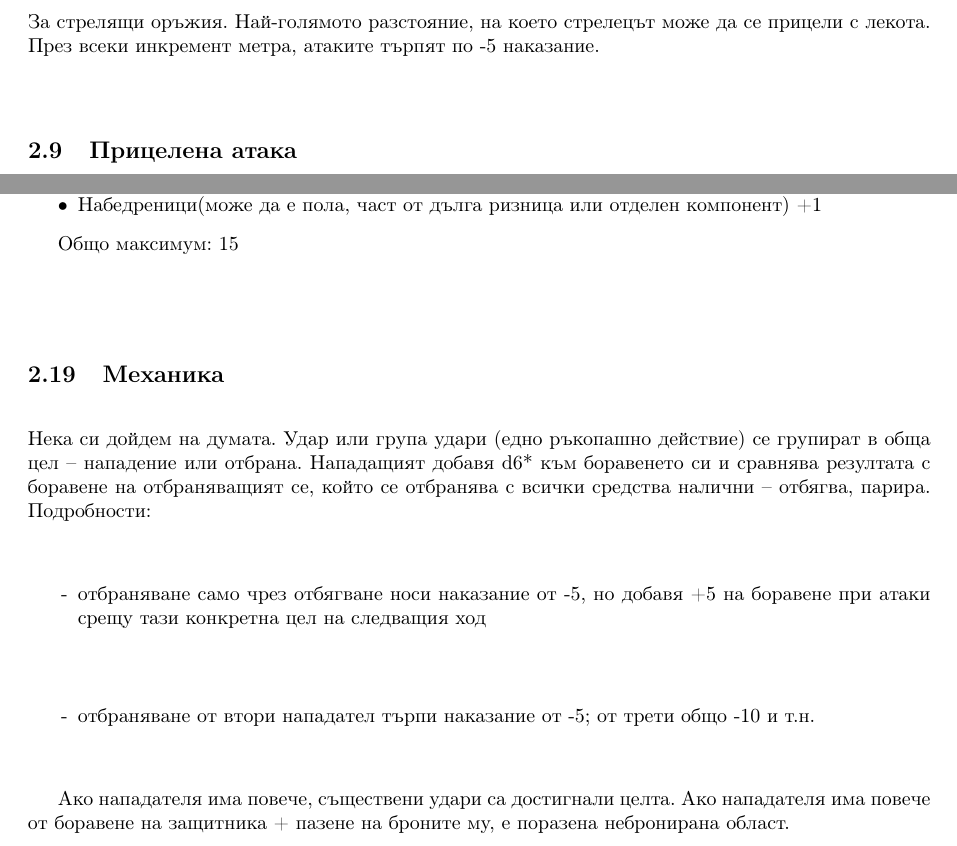
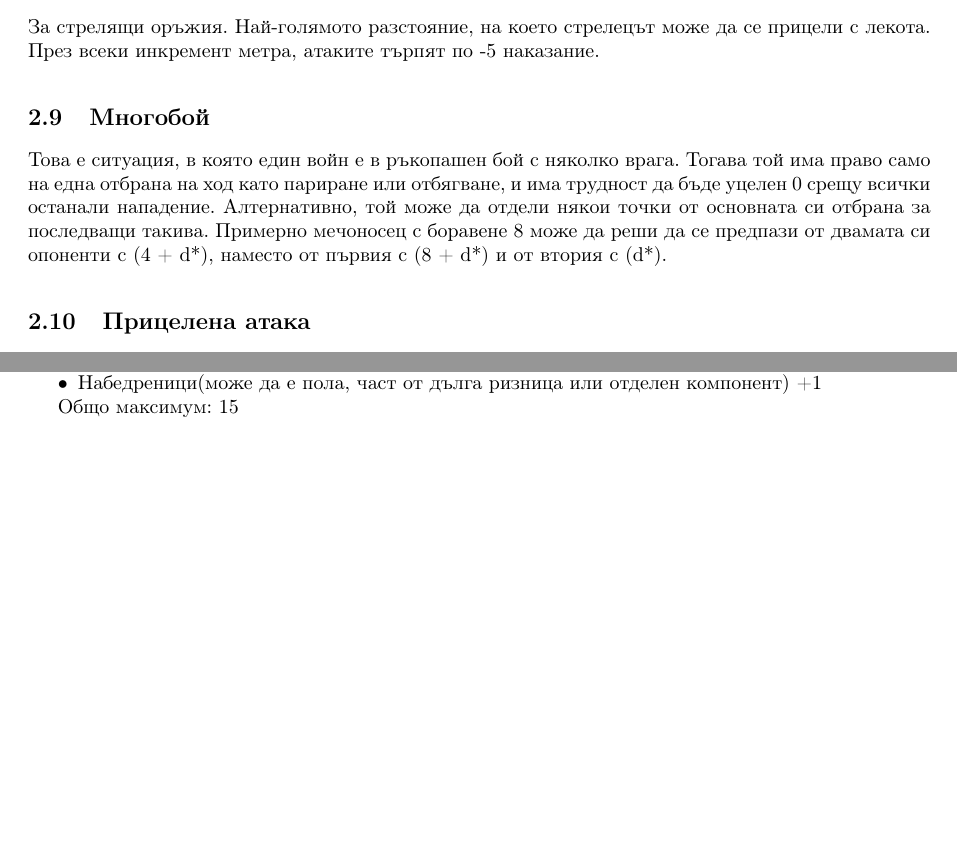
Before and after one commit to MiroslavVitkov/rpg, a LaTeX document (latex/elementaris-steampunk.tex, which reads latex/rules/combat.tex): two parts of pages 5 and 8 of 13, joined at a grey line, cut so that both start at the same text, the shorter picture padded with empty space. Compiled offline with pdfLaTeX.

Commit message:
Removed now unnecery section Combat Mechanics.

```diff
--- a/latex/rules/combat.tex
+++ b/latex/rules/combat.tex
@@ -130,6 +135,13 @@
 За стрелящи оръжия.
 Най-голямото разстояние, на което стрелецът може да се прицели с лекота.
 През всеки инкремент метра, атаките търпят по -5 наказание.
+
+
+\subsection{Многобой}
+Това е ситуация, в която един войн е в ръкопашен бой с няколко врага.
+Тогава той има право само на една отбрана на ход като париране или отбягване, и има трудност да бъде уцелен 0 срещу всички останали нападение.
+Алтернативно, той може да отдели някои точки от основната си отбрана за последващи такива.
+Примерно мечоносец с боравене 8 може да реши да се предпази от двамата си опоненти с (4 + d*), наместо от първия с (8 + d*) и от втория с (d*).
 
 
 \subsection{Прицелена атака}
@@ -311,18 +323,6 @@
 
 Общо максимум: 15
 
-\subsection{Механика}
-Нека си дойдем на думата.
-Удар или група удари (едно ръкопашно действие) се групират в обща цел – нападение или отбрана.
-Нападащият добавя d6* към боравенето си и сравнява резултата с боравене на отбраняващият се, който се отбранява с всички средства налични – отбягва, парира.
-Подробности:
-\begin{itemize}
-\item[-]{отбраняване само чрез отбягване носи наказание от -5, но добавя +5 на боравене при атаки срещу тази конкретна цел на следващия ход}
-\item[-]{отбраняване от втори нападател търпи наказание от -5; от трети общо -10 и т.н.}
-\end{itemize}
-
-Ако нападателя има повече, съществени удари са достигнали целта.
-Ако нападателя има повече от боравене на защитника + пазене на броните му, е поразена небронирана област.
 
 \subsection{Специални правила}
 \begin{center}
```
Also changed, not shown: latex/rules/combat.tex (23 more changed lines), 3 other files.
